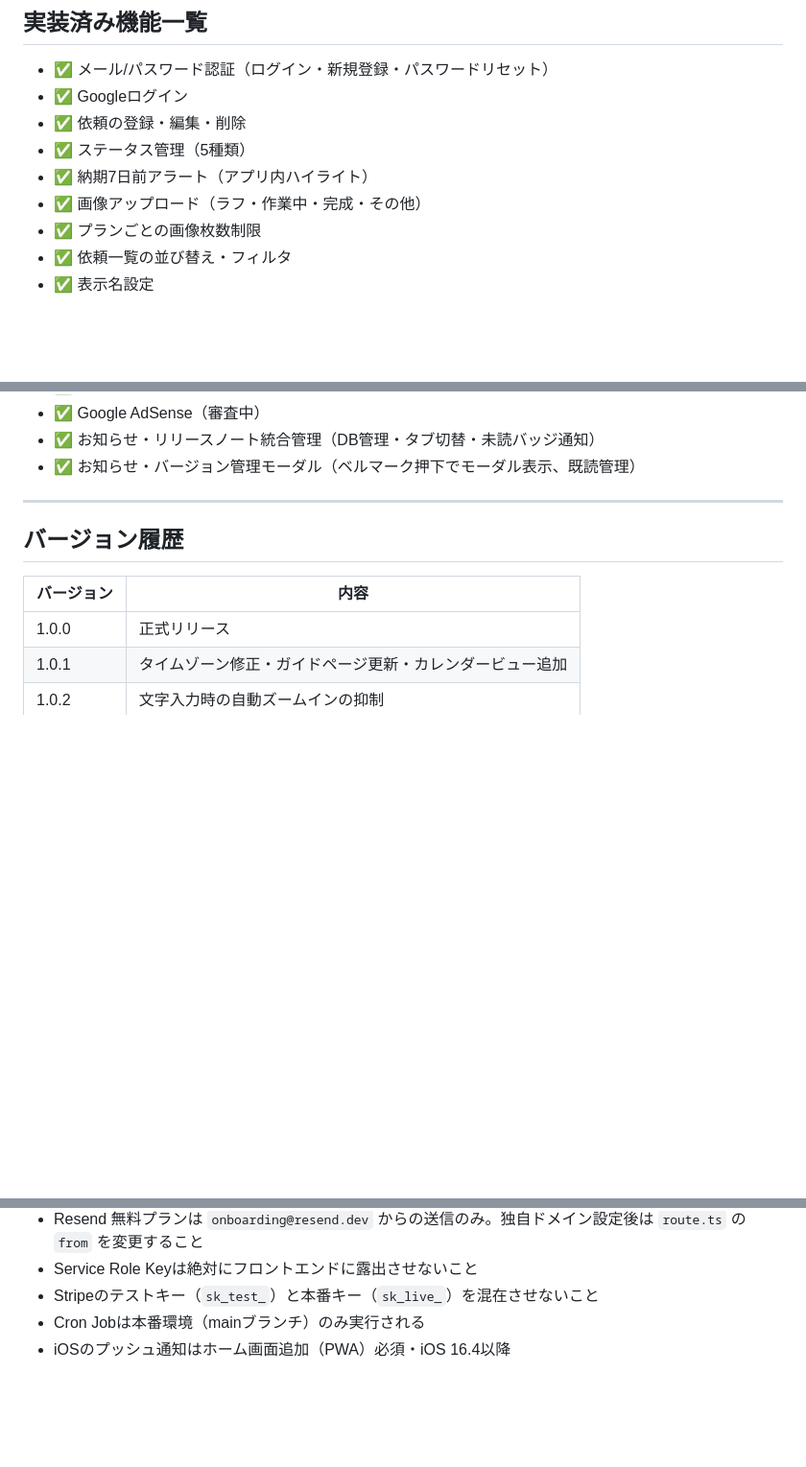
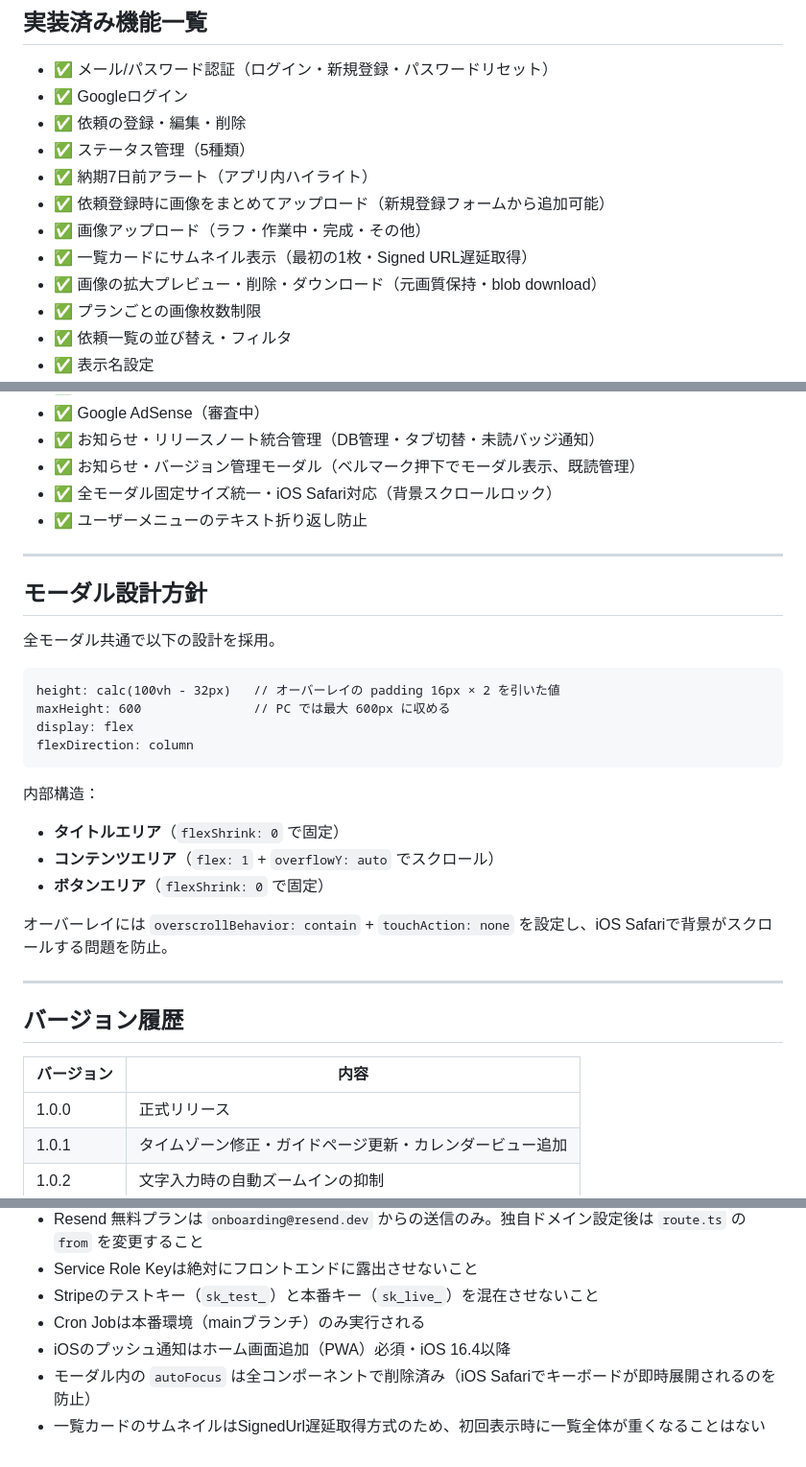
Before and after one commit to tinaRepo/CommissionTracker, a Markdown page: docs/handover.md, 3 parts joined by grey strips. Shown at 96% size. GitHub-like rendering; blank space fills up the shorter version.

Commit message:
fix：マークダウンファイルの警備修正

````diff
--- a/docs/handover.md
+++ b/docs/handover.md
@@ -240,7 +240,10 @@ update user_profiles set is_admin = true where id = 'UUID';
 - ✅ 依頼の登録・編集・削除
 - ✅ ステータス管理（5種類）
 - ✅ 納期7日前アラート（アプリ内ハイライト）
+- ✅ 依頼登録時に画像をまとめてアップロード（新規登録フォームから追加可能）
 - ✅ 画像アップロード（ラフ・作業中・完成・その他）
+- ✅ 一覧カードにサムネイル表示（最初の1枚・Signed URL遅延取得）
+- ✅ 画像の拡大プレビュー・削除・ダウンロード（元画質保持・blob download）
 - ✅ プランごとの画像枚数制限
 - ✅ 依頼一覧の並び替え・フィルタ
 - ✅ 表示名設定
@@ -258,6 +261,28 @@ update user_profiles set is_admin = true where id = 'UUID';
 - ✅ Google AdSense（審査中）
 - ✅ お知らせ・リリースノート統合管理（DB管理・タブ切替・未読バッジ通知）
 - ✅ お知らせ・バージョン管理モーダル（ベルマーク押下でモーダル表示、既読管理）
+- ✅ 全モーダル固定サイズ統一・iOS Safari対応（背景スクロールロック）
+- ✅ ユーザーメニューのテキスト折り返し防止
+
+---
+
+## モーダル設計方針
+
+全モーダル共通で以下の設計を採用。
+
+```
+height: calc(100vh - 32px)   // オーバーレイの padding 16px × 2 を引いた値
+maxHeight: 600               // PC では最大 600px に収める
+display: flex
+flexDirection: column
+```
+
+内部構造：
+- **タイトルエリア**（`flexShrink: 0` で固定）
+- **コンテンツエリア**（`flex: 1` + `overflowY: auto` でスクロール）
+- **ボタンエリア**（`flexShrink: 0` で固定）
+
+オーバーレイには `overscrollBehavior: contain` + `touchAction: none` を設定し、iOS Safariで背景がスクロールする問題を防止。
 
 ---
 
@@ -283,3 +308,5 @@ update user_profiles set is_admin = true where id = 'UUID';
 - Stripeのテストキー（`sk_test_`）と本番キー（`sk_live_`）を混在させないこと
 - Cron Jobは本番環境（mainブランチ）のみ実行される
 - iOSのプッシュ通知はホーム画面追加（PWA）必須・iOS 16.4以降
+- モーダル内の `autoFocus` は全コンポーネントで削除済み（iOS Safariでキーボードが即時展開されるのを防止）
+- 一覧カードのサムネイルはSignedUrl遅延取得方式のため、初回表示時に一覧全体が重くなることはない
````
Also changed, not shown: README.md (+10 -4 lines), docs/supabase-migration-guide.md (renamed from docs/supabase-migration-guide.md.md).
